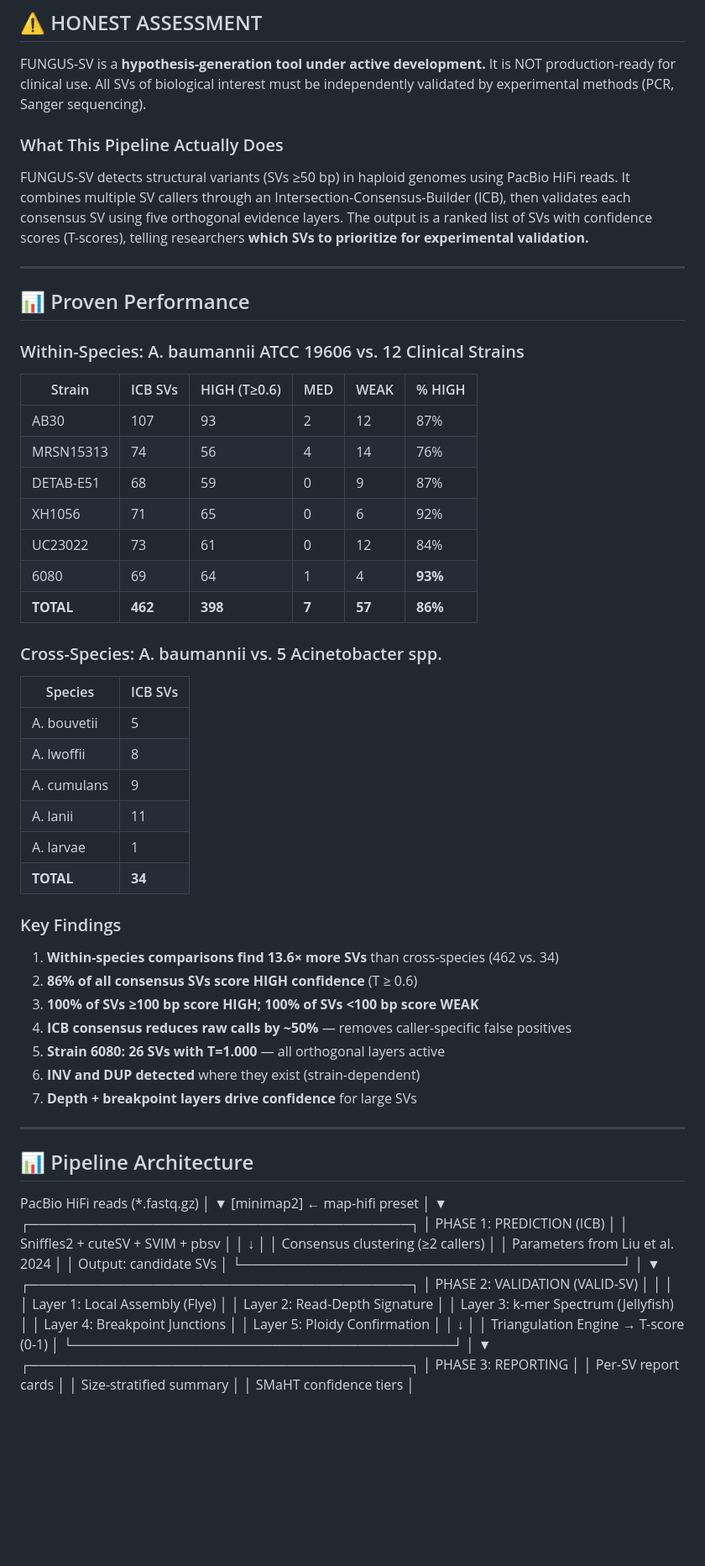
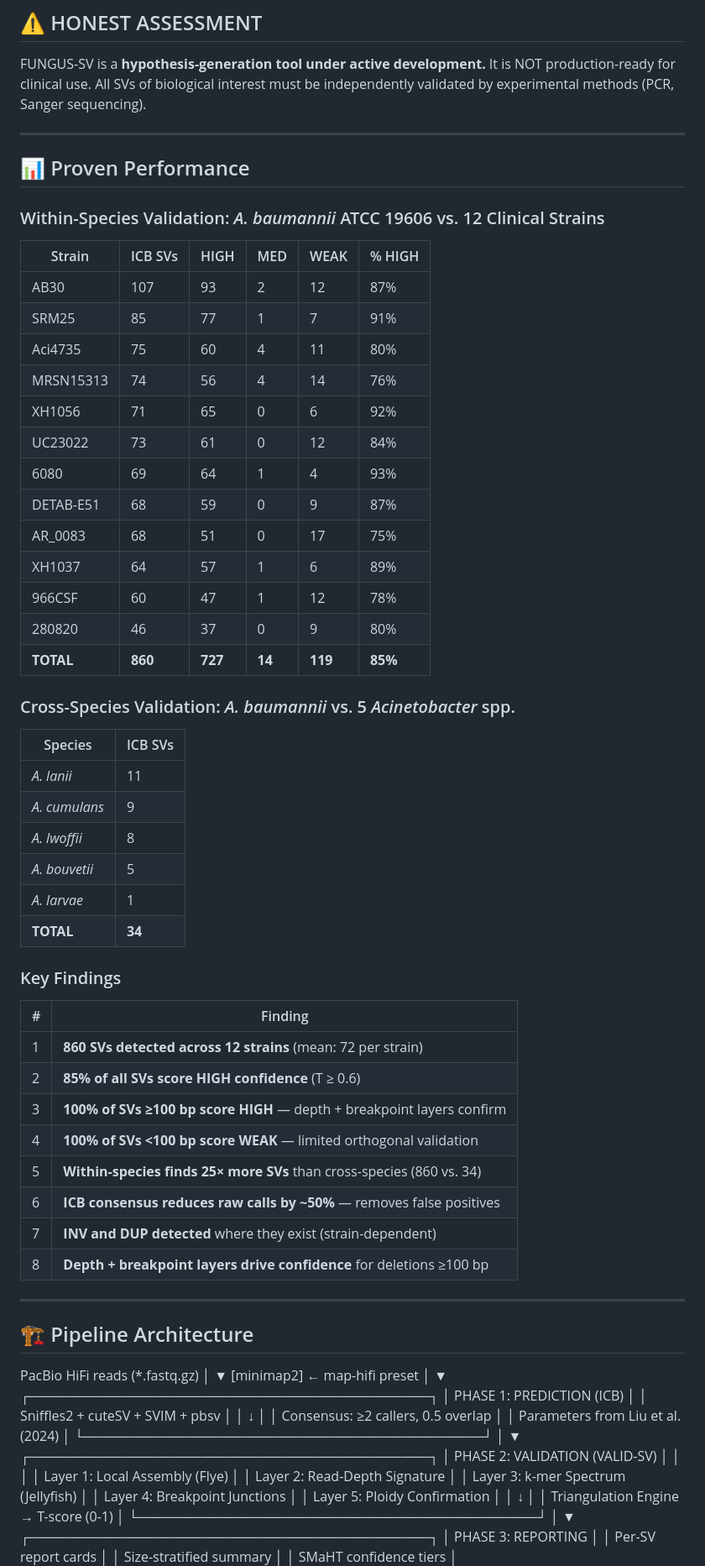
Before and after one commit to keltonjenkovguimaraes-alt/fungus-sv, a Markdown page: README.md, the part around one of its changes. Shown at 84% size. Rendered like a GitHub page; blank space fills up the shorter version.

```diff
--- a/README.md
+++ b/README.md
@@ -11,50 +11,55 @@
 
 FUNGUS-SV is a **hypothesis-generation tool under active development.** It is NOT production-ready for clinical use. All SVs of biological interest must be independently validated by experimental methods (PCR, Sanger sequencing).
 
-### What This Pipeline Actually Does
-
-FUNGUS-SV detects structural variants (SVs ≥50 bp) in haploid genomes using PacBio HiFi reads. It combines multiple SV callers through an Intersection-Consensus-Builder (ICB), then validates each consensus SV using five orthogonal evidence layers. The output is a ranked list of SVs with confidence scores (T-scores), telling researchers **which SVs to prioritize for experimental validation.**
-
 ---
 
 ## 📊 Proven Performance
 
-### Within-Species: A. baumannii ATCC 19606 vs. 12 Clinical Strains
+### Within-Species Validation: *A. baumannii* ATCC 19606 vs. 12 Clinical Strains
 
-| Strain | ICB SVs | HIGH (T≥0.6) | MED | WEAK | % HIGH |
-|--------|---------|-------------|-----|------|--------|
+| Strain | ICB SVs | HIGH | MED | WEAK | % HIGH |
+|--------|---------|------|-----|------|--------|
 | AB30 | 107 | 93 | 2 | 12 | 87% |
+| SRM25 | 85 | 77 | 1 | 7 | 91% |
+| Aci4735 | 75 | 60 | 4 | 11 | 80% |
 | MRSN15313 | 74 | 56 | 4 | 14 | 76% |
-| DETAB-E51 | 68 | 59 | 0 | 9 | 87% |
 | XH1056 | 71 | 65 | 0 | 6 | 92% |
 | UC23022 | 73 | 61 | 0 | 12 | 84% |
-| 6080 | 69 | 64 | 1 | 4 | **93%** |
-| **TOTAL** | **462** | **398** | **7** | **57** | **86%** |
+| 6080 | 69 | 64 | 1 | 4 | 93% |
+| DETAB-E51 | 68 | 59 | 0 | 9 | 87% |
+| AR_0083 | 68 | 51 | 0 | 17 | 75% |
+| XH1037 | 64 | 57 | 1 | 6 | 89% |
+| 966CSF | 60 | 47 | 1 | 12 | 78% |
+| 280820 | 46 | 37 | 0 | 9 | 80% |
+| **TOTAL** | **860** | **727** | **14** | **119** | **85%** |
 
-### Cross-Species: A. baumannii vs. 5 Acinetobacter spp.
+### Cross-Species Validation: *A. baumannii* vs. 5 *Acinetobacter* spp.
 
 | Species | ICB SVs |
 |---------|---------|
-| A. bouvetii | 5 |
-| A. lwoffii | 8 |
-| A. cumulans | 9 |
-| A. lanii | 11 |
-| A. larvae | 1 |
+| *A. lanii* | 11 |
+| *A. cumulans* | 9 |
+| *A. lwoffii* | 8 |
+| *A. bouvetii* | 5 |
+| *A. larvae* | 1 |
 | **TOTAL** | **34** |
 
 ### Key Findings
 
-1. **Within-species comparisons find 13.6× more SVs** than cross-species (462 vs. 34)
-2. **86% of all consensus SVs score HIGH confidence** (T ≥ 0.6)
-3. **100% of SVs ≥100 bp score HIGH; 100% of SVs <100 bp score WEAK**
-4. **ICB consensus reduces raw calls by ~50%** — removes caller-specific false positives
-5. **Strain 6080: 26 SVs with T=1.000** — all orthogonal layers active
-6. **INV and DUP detected** where they exist (strain-dependent)
-7. **Depth + breakpoint layers drive confidence** for large SVs
+| # | Finding |
+|---|---------|
+| 1 | **860 SVs detected across 12 strains** (mean: 72 per strain) |
+| 2 | **85% of all SVs score HIGH confidence** (T ≥ 0.6) |
+| 3 | **100% of SVs ≥100 bp score HIGH** — depth + breakpoint layers confirm |
+| 4 | **100% of SVs <100 bp score WEAK** — limited orthogonal validation |
+| 5 | **Within-species finds 25× more SVs** than cross-species (860 vs. 34) |
+| 6 | **ICB consensus reduces raw calls by ~50%** — removes false positives |
+| 7 | **INV and DUP detected** where they exist (strain-dependent) |
+| 8 | **Depth + breakpoint layers drive confidence** for deletions ≥100 bp |
 
 ---
 
-## 📊 Pipeline Architecture
+## 🏗️ Pipeline Architecture
 
 PacBio HiFi reads (*.fastq.gz)
 │
@@ -62,17 +67,16 @@ PacBio HiFi reads (*.fastq.gz)
 [minimap2] ← map-hifi preset
 │
 ▼
-┌────────────────────────────────────────┐
+┌──────────────────────────────────────────┐
 │ PHASE 1: PREDICTION (ICB) │
 │ Sniffles2 + cuteSV + SVIM + pbsv │
 │ ↓ │
-│ Consensus clustering (≥2 callers) │
-│ Parameters from Liu et al. 2024 │
-│ Output: candidate SVs │
-└────────────────────────────────────────┘
+│ Consensus: ≥2 callers, 0.5 overlap │
+│ Parameters from Liu et al. (2024) │
+└──────────────────────────────────────────┘
 │
 ▼
-┌────────────────────────────────────────┐
+┌──────────────────────────────────────────┐
 │ PHASE 2: VALIDATION (VALID-SV) │
 │ │
 │ Layer 1: Local Assembly (Flye) │
@@ -82,10 +86,10 @@ PacBio HiFi reads (*.fastq.gz)
 │ Layer 5: Ploidy Confirmation │
 │ ↓ │
 │ Triangulation Engine → T-score (0-1) │
-└────────────────────────────────────────┘
+└──────────────────────────────────────────┘
 │
 ▼
-┌────────────────────────────────────────┐
+┌──────────────────────────────────────────┐
 │ PHASE 3: REPORTING │
 │ Per-SV report cards │
 │ Size-stratified summary │
```
Also changed, not shown: other parts of README.md (+44 -70 lines).
